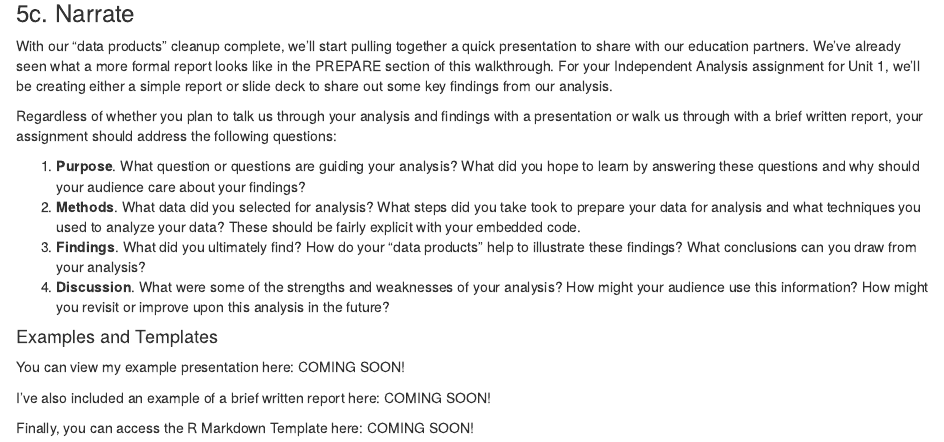
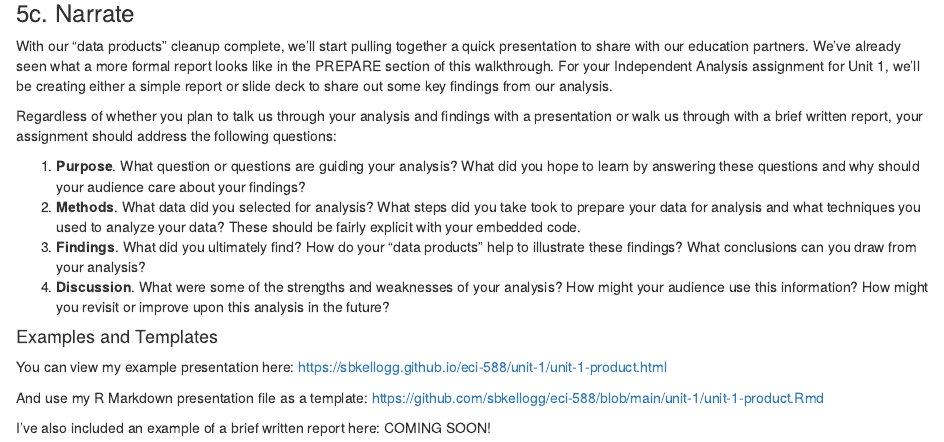
Before and after one commit to sbkellogg/eci-588, an R Markdown document (unit-1/unit-1-walkthrough.Rmd): the page in a window 1100 px wide, from 620 px down. Rendered offline with R 4.5, knitr and Pandoc, with nearby package versions; some code elsewhere in the file could not run offline.

Commit message:
update links in walkthrough

```diff
--- a/unit-1/unit-1-walkthrough.Rmd
+++ b/unit-1/unit-1-walkthrough.Rmd
@@ -1340,9 +1343,11 @@ report, your assignment should address the following questions:
 
 #### Examples and Templates
 
-You can view my example presentation here: COMING SOON!
+You can view my example presentation here:
+<https://sbkellogg.github.io/eci-588/unit-1/unit-1-product.html>
+
+And use my R Markdown presentation file as a template:
+<https://github.com/sbkellogg/eci-588/blob/main/unit-1/unit-1-product.Rmd>
 
 I've also included an example of a brief written report here: COMING
 SOON!
-
-Finally, you can access the R Markdown Template here: COMING SOON!
```
Also changed, not shown: unit-1/unit-1-walkthrough.Rmd (5 more changed lines).
